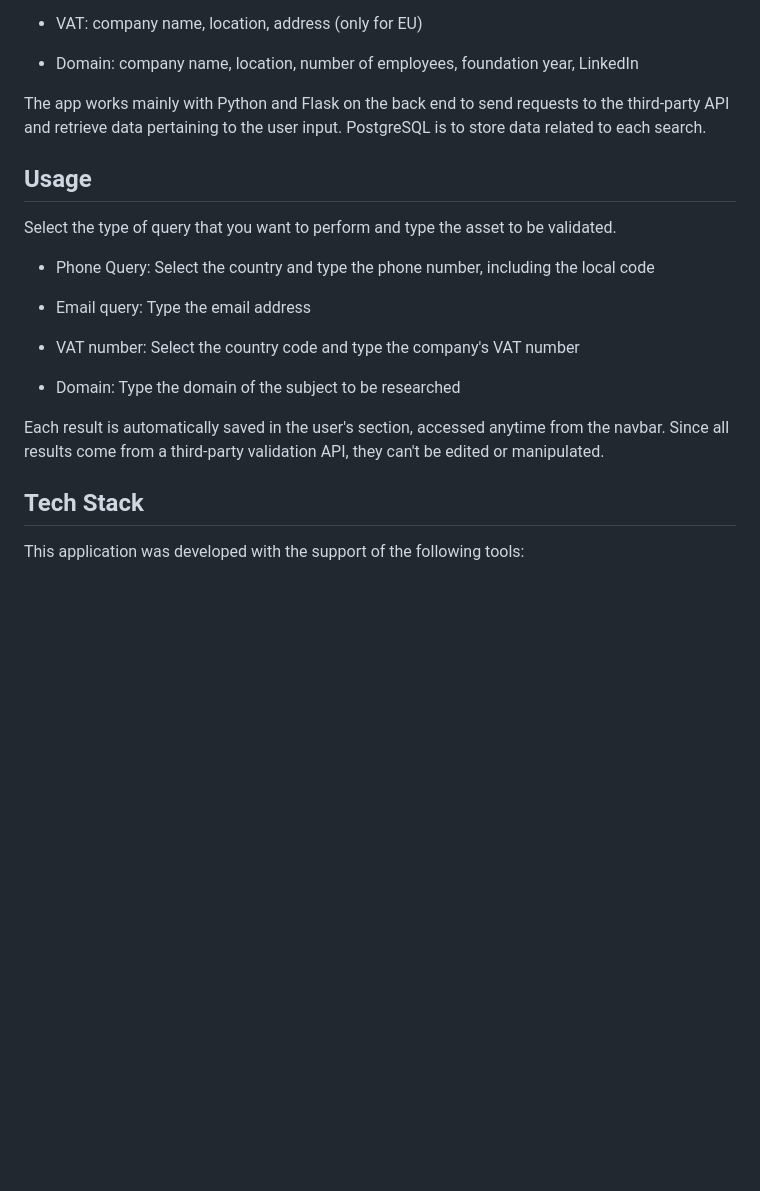
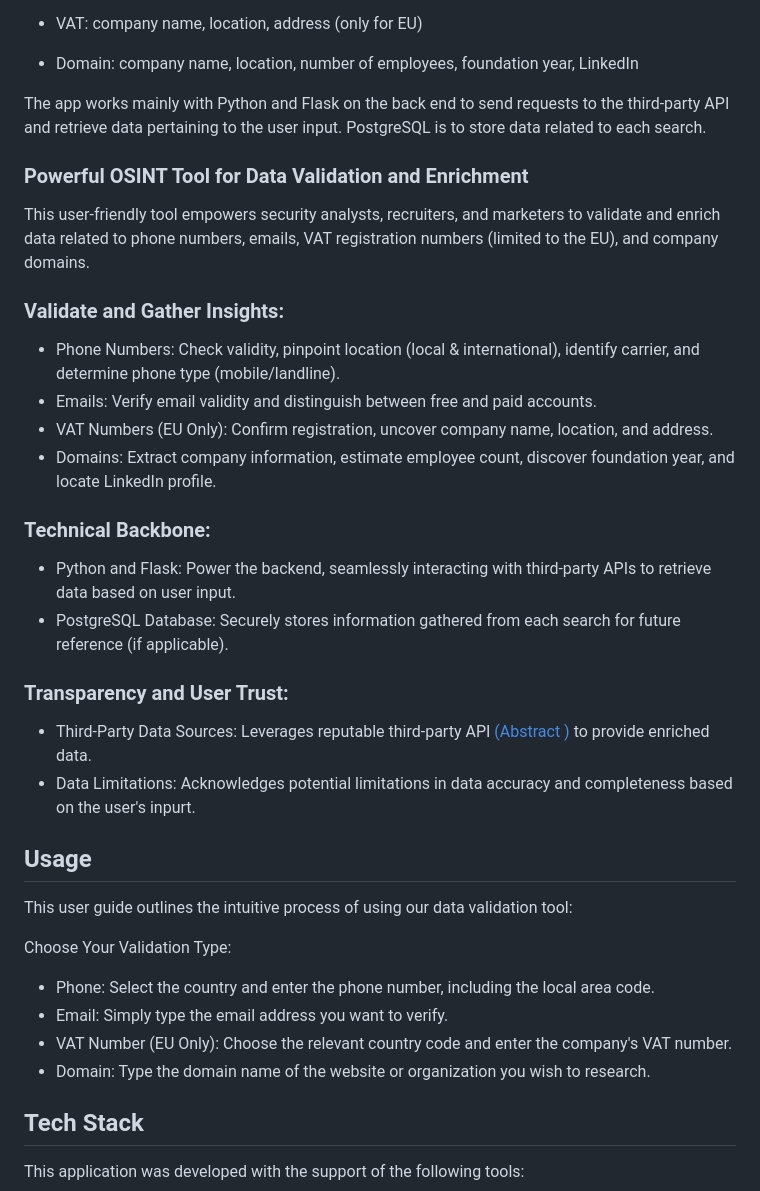
Before and after one commit to f-rams/Magnifier, a Markdown page: README.md, the part around the change. Drawn GitHub-style; blank space fills up the shorter version.

```diff
--- a/README.md
+++ b/README.md
@@ -23,19 +23,39 @@ The following information can be retrieved based on each asset:
 
 The app works mainly with Python and Flask on the back end to send requests to the third-party API and retrieve data pertaining to the user input. PostgreSQL is to store data related to each search.
 
+### Powerful OSINT Tool for Data Validation and Enrichment
+
+This user-friendly tool empowers security analysts, recruiters, and marketers to validate and enrich data related to phone numbers, emails, VAT registration numbers (limited to the EU), and company domains.
+
+### Validate and Gather Insights:
+
+- Phone Numbers: Check validity, pinpoint location (local & international), identify carrier, and determine phone type (mobile/landline).
+- Emails: Verify email validity and distinguish between free and paid accounts.
+- VAT Numbers (EU Only): Confirm registration, uncover company name, location, and address.
+- Domains: Extract company information, estimate employee count, discover foundation year, and locate LinkedIn profile.
+
+### Technical Backbone:
+
+- Python and Flask: Power the backend, seamlessly interacting with third-party APIs to retrieve data based on user input.
+- PostgreSQL Database: Securely stores information gathered from each search for future reference (if applicable).
+
+### Transparency and User Trust:
+
+- Third-Party Data Sources: Leverages reputable third-party API [(Abstract )](https://www.abstractapi.com) to provide enriched data.
+- Data Limitations: Acknowledges potential limitations in data accuracy and completeness based on the user's inpurt.
+
+
 ## Usage
 
-Select the type of query that you want to perform and type the asset to be validated.
+This user guide outlines the intuitive process of using our data validation tool:
 
-- Phone Query: Select the country and type the phone number, including the local code
+Choose Your Validation Type:
 
-- Email query: Type the email address
+- Phone: Select the country and enter the phone number, including the local area code.
+- Email: Simply type the email address you want to verify.
+- VAT Number (EU Only): Choose the relevant country code and enter the company's VAT number.
+- Domain: Type the domain name of the website or organization you wish to research.
 
-- VAT number: Select the country code and type the company's VAT number
-
-- Domain: Type the domain of the subject to be researched
-
-Each result is automatically saved in the user's section, accessed anytime from the navbar. Since all results come from a third-party validation API, they can't be edited or manipulated.
 
 ## Tech Stack
 
```
